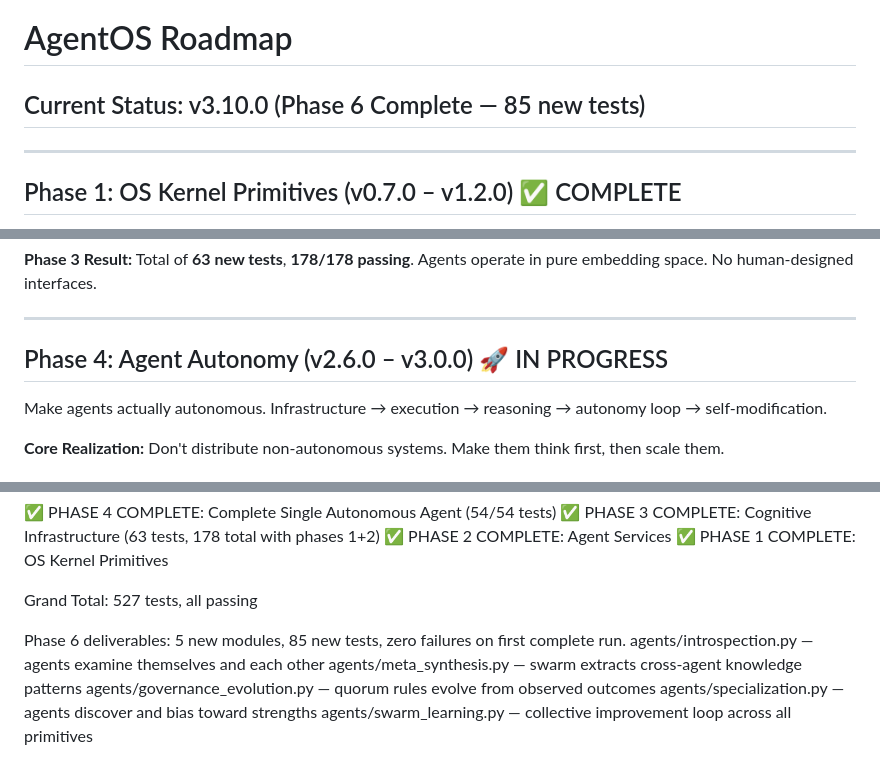
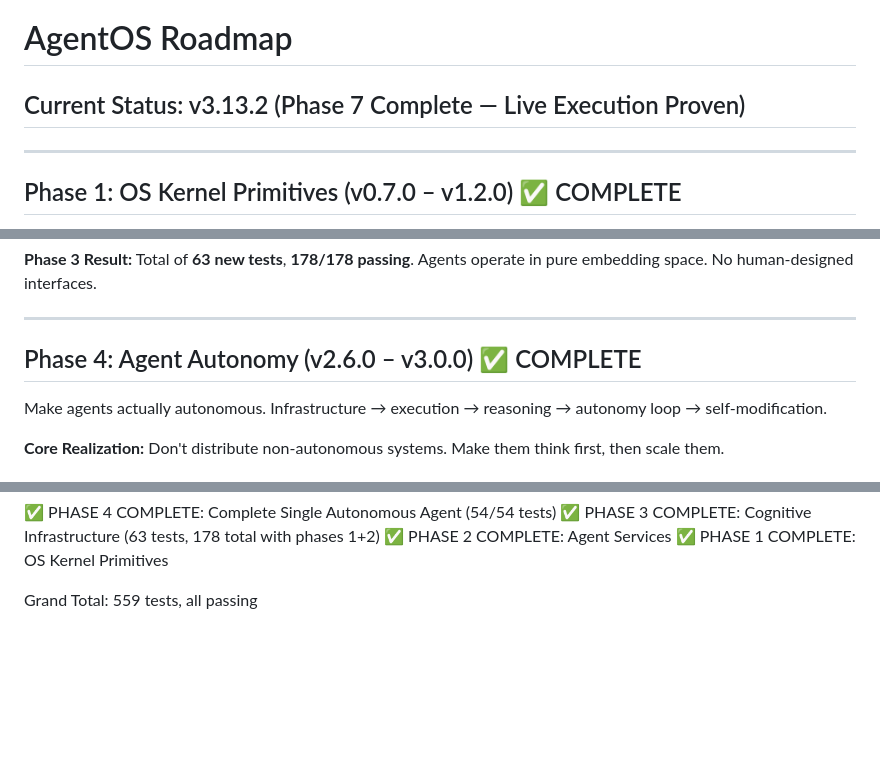
Before and after one commit to ninjahawk/hollow-agentOS, a Markdown page: ROADMAP.md, 3 parts joined by grey strips. Drawn GitHub-style; blank space fills up the shorter version.

```diff
--- a/ROADMAP.md
+++ b/ROADMAP.md
@@ -1,6 +1,6 @@
 # AgentOS Roadmap
 
-## Current Status: v3.10.0 (Phase 6 Complete — 85 new tests)
+## Current Status: v3.13.2 (Phase 7 Complete — Live Execution Proven)
 
 ---
 
@@ -87,7 +87,7 @@ Replacing every human-facing interface with agent-native cognition. No JSON, RES
 
 ---
 
-## Phase 4: Agent Autonomy (v2.6.0 – v3.0.0) 🚀 IN PROGRESS
+## Phase 4: Agent Autonomy (v2.6.0 – v3.0.0) ✅ COMPLETE
 
 Make agents actually autonomous. Infrastructure → execution → reasoning → autonomy loop → self-modification.
 
@@ -322,11 +422,4 @@ Updated: 2026-04-01
 ✅ PHASE 2 COMPLETE: Agent Services
 ✅ PHASE 1 COMPLETE: OS Kernel Primitives
 
-Grand Total: 527 tests, all passing
-
-Phase 6 deliverables: 5 new modules, 85 new tests, zero failures on first complete run.
-  agents/introspection.py — agents examine themselves and each other
-  agents/meta_synthesis.py — swarm extracts cross-agent knowledge patterns
-  agents/governance_evolution.py — quorum rules evolve from observed outcomes
-  agents/specialization.py — agents discover and bias toward strengths
-  agents/swarm_learning.py — collective improvement loop across all primitives
+Grand Total: 559 tests, all passing
```
Also changed, not shown: other parts of ROADMAP.md (+109 -9 lines).
